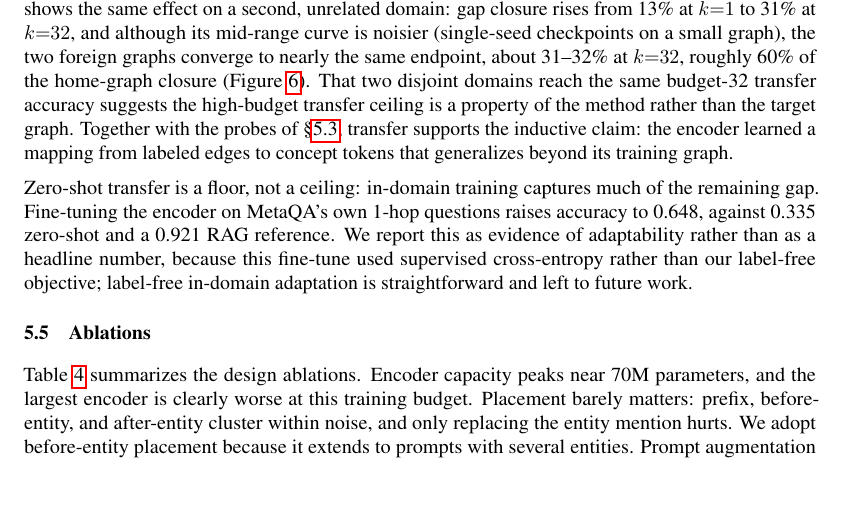
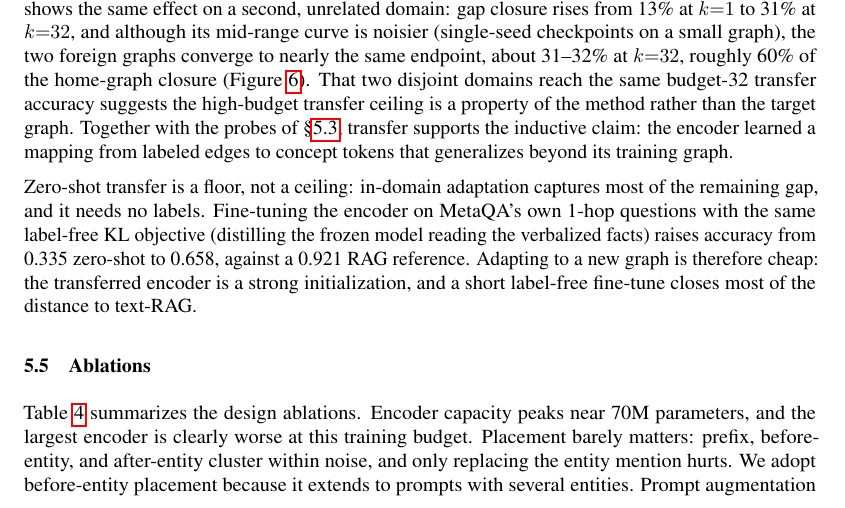
Before and after one commit to joelbarmettlerUZH/ConceptFormer, a LaTeX paper (v2/paper/main.tex): part of page 9 of 14, cut so that both start at the same text, the shorter picture padded with empty space. Compiled offline with pdfLaTeX.

Commit message:
Paper: in-domain adaptation is now label-free KL (drops the CE caveat)
Re-ran the MetaQA 1-hop in-domain fine-tune with the actual label-free KL
objective (trainer.prepare + step_prepared, warm-started from pc_k32_best):
0.337 zero-shot -> 0.658, matching the CE proof-of-concept (0.648). S5.4 now
states "transfer is a floor; cheap label-free in-domain adaptation closes most
of the gap to RAG (0.921)" as a true-method result. F22 update 3 logs it.

Co-Authored-By: Claude Fable 5 <noreply@anthropic.com>
Claude-Session: https://claude.ai/code/session_01UNefkRAg5SSdSiFHusGje6

```diff
--- a/v2/paper/main.tex
+++ b/v2/paper/main.tex
@@ -562,12 +562,12 @@ method rather than the target graph. Together with the probes of \S\ref{sec:prob
 supports the inductive claim: the encoder learned a mapping from labeled edges to concept
 tokens that generalizes beyond its training graph.
 
-Zero-shot transfer is a floor, not a ceiling: in-domain training captures much of the
-remaining gap. Fine-tuning the encoder on MetaQA's own 1-hop questions raises accuracy to
-0.648, against 0.335 zero-shot and a 0.921 RAG reference. We report this as evidence of
-adaptability rather than as a headline number, because this fine-tune used supervised
-cross-entropy rather than our label-free objective; label-free in-domain adaptation is
-straightforward and left to future work.
+Zero-shot transfer is a floor, not a ceiling: in-domain adaptation captures most of the
+remaining gap, and it needs no labels. Fine-tuning the encoder on MetaQA's own 1-hop
+questions with the same label-free KL objective (distilling the frozen model reading the
+verbalized facts) raises accuracy from 0.335 zero-shot to 0.658, against a 0.921 RAG
+reference. Adapting to a new graph is therefore cheap: the transferred encoder is a strong
+initialization, and a short label-free fine-tune closes most of the distance to text-RAG.
 
 \subsection{Ablations}
 
```
Also changed, not shown: v2/docs/RESEARCH_FINDINGS.md (+10 -0 lines), v2/paper/main.pdf.
